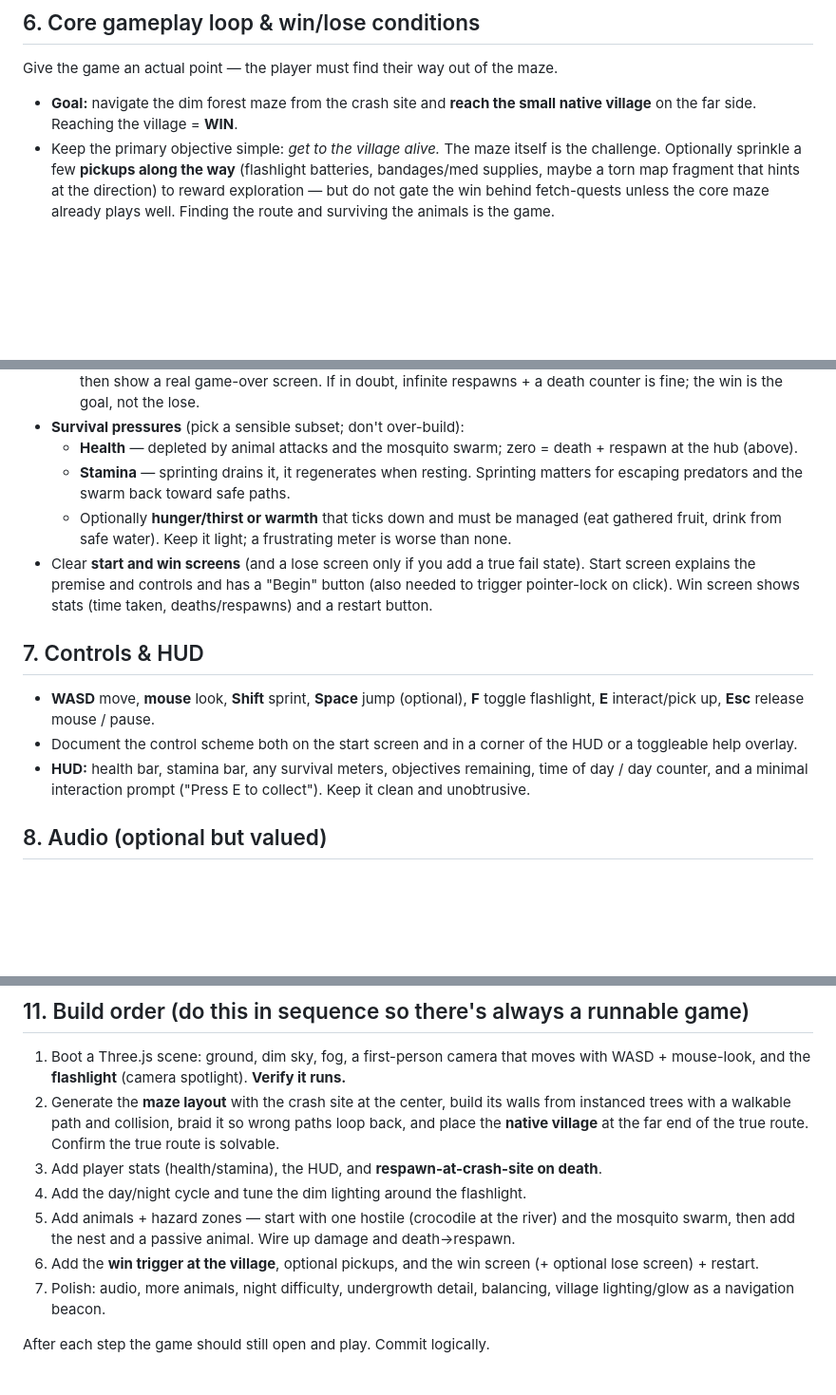
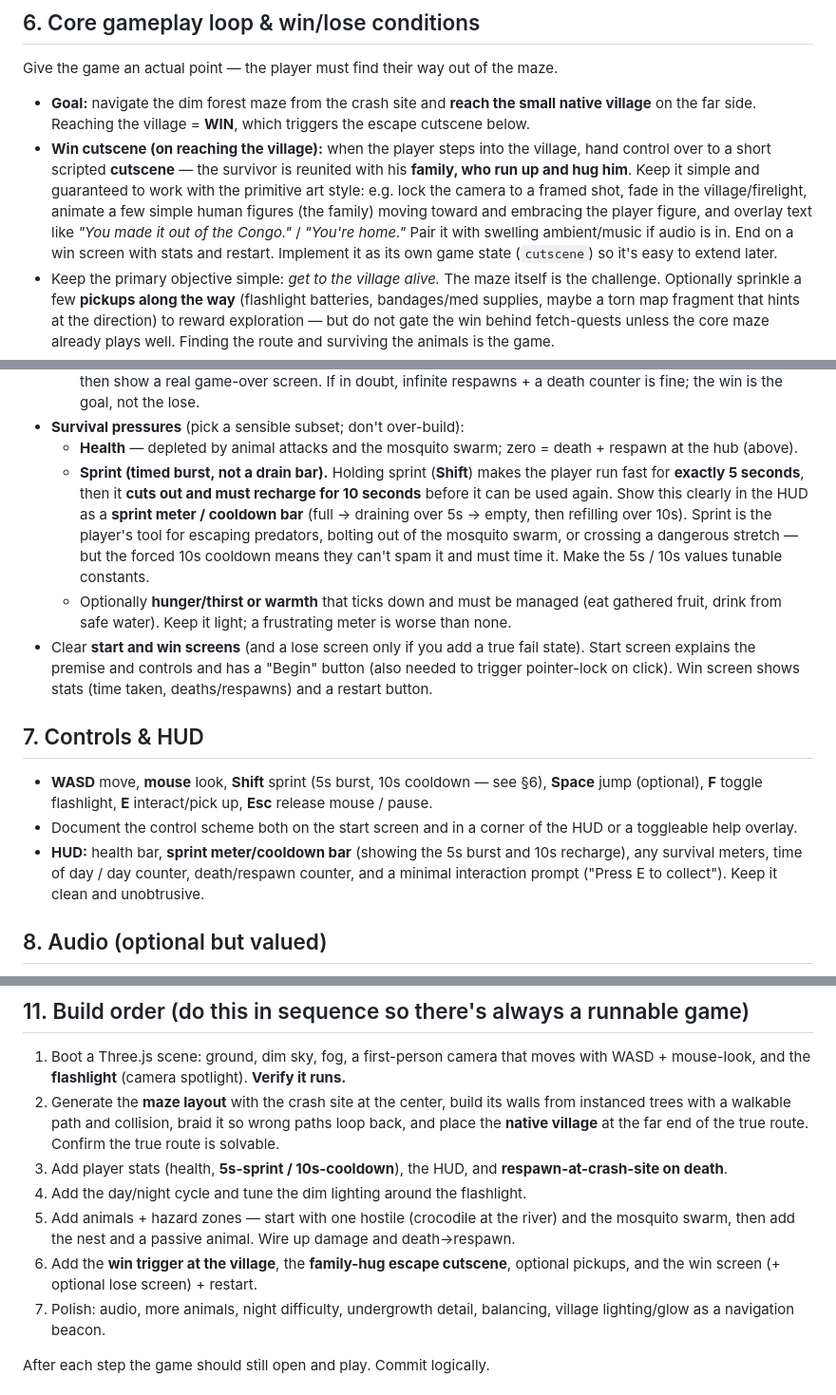
Before and after one commit to ethan343434/Congo-rainforest1, a Markdown page: GAME_BRIEF.md, 3 parts joined by grey strips. Shown at 95% size. GitHub-like rendering; blank space fills up the shorter version.

Commit message:
Add 5s/10s timed sprint and family-reunion escape cutscene
Replace the generic stamina drain with a timed sprint burst: 5 seconds of
fast running, then a 10-second cooldown, shown as a HUD meter. On reaching
the village, trigger an escape cutscene (new `cutscene` state) where the
survivor's family runs up and hugs him, then the win screen. Update
controls, HUD, state machine, and build order.

Co-Authored-By: Claude Opus 4.8 <noreply@anthropic.com>
Claude-Session: https://claude.ai/code/session_01ND1U8crvFRqte4Mo6ikzFW

```diff
--- a/GAME_BRIEF.md
+++ b/GAME_BRIEF.md
@@ -186,7 +186,17 @@ maze mainly through their flashlight:
 Give the game an actual point — the player must find their way out of the maze.
 
 - **Goal:** navigate the dim forest maze from the crash site and **reach the
-  small native village** on the far side. Reaching the village = **WIN**.
+  small native village** on the far side. Reaching the village = **WIN**, which
+  triggers the escape cutscene below.
+- **Win cutscene (on reaching the village):** when the player steps into the
+  village, hand control over to a short scripted **cutscene** — the survivor is
+  reunited with his **family, who run up and hug him**. Keep it simple and
+  guaranteed to work with the primitive art style: e.g. lock the camera to a
+  framed shot, fade in the village/firelight, animate a few simple human figures
+  (the family) moving toward and embracing the player figure, and overlay text
+  like *"You made it out of the Congo."* / *"You're home."* Pair it with swelling
+  ambient/music if audio is in. End on a win screen with stats and restart.
+  Implement it as its own game state (`cutscene`) so it's easy to extend later.
 - Keep the primary objective simple: *get to the village alive.* The maze itself
   is the challenge. Optionally sprinkle a few **pickups along the way**
   (flashlight batteries, bandages/med supplies, maybe a torn map fragment that
@@ -211,8 +221,14 @@ Give the game an actual point — the player must find their way out of the maze
 - **Survival pressures** (pick a sensible subset; don't over-build):
   - **Health** — depleted by animal attacks and the mosquito swarm; zero =
     death + respawn at the hub (above).
-  - **Stamina** — sprinting drains it, it regenerates when resting. Sprinting
-    matters for escaping predators and the swarm back toward safe paths.
+  - **Sprint (timed burst, not a drain bar).** Holding sprint (**Shift**) makes
+    the player run fast for **exactly 5 seconds**, then it **cuts out and must
+    recharge for 10 seconds** before it can be used again. Show this clearly in
+    the HUD as a **sprint meter / cooldown bar** (full → draining over 5s →
+    empty, then refilling over 10s). Sprint is the player's tool for escaping
+    predators, bolting out of the mosquito swarm, or crossing a dangerous
+    stretch — but the forced 10s cooldown means they can't spam it and must time
+    it. Make the 5s / 10s values tunable constants.
   - Optionally **hunger/thirst or warmth** that ticks down and must be managed
     (eat gathered fruit, drink from safe water). Keep it light; a frustrating
     meter is worse than none.
@@ -223,13 +239,15 @@ Give the game an actual point — the player must find their way out of the maze
 
 ## 7. Controls & HUD
 
-- **WASD** move, **mouse** look, **Shift** sprint, **Space** jump (optional),
-  **F** toggle flashlight, **E** interact/pick up, **Esc** release mouse / pause.
+- **WASD** move, **mouse** look, **Shift** sprint (5s burst, 10s cooldown — see
+  §6), **Space** jump (optional), **F** toggle flashlight, **E** interact/pick
+  up, **Esc** release mouse / pause.
 - Document the control scheme both on the start screen and in a corner of the
   HUD or a toggleable help overlay.
-- **HUD:** health bar, stamina bar, any survival meters, objectives remaining,
-  time of day / day counter, and a minimal interaction prompt ("Press E to
-  collect"). Keep it clean and unobtrusive.
+- **HUD:** health bar, **sprint meter/cooldown bar** (showing the 5s burst and
+  10s recharge), any survival meters, time of day / day counter, death/respawn
+  counter, and a minimal interaction prompt ("Press E to collect"). Keep it
+  clean and unobtrusive.
 
 ## 8. Audio (optional but valued)
 
@@ -286,14 +304,14 @@ Adjust if you have a cleaner structure, but keep concerns separated.
    walls from instanced trees with a walkable path and collision, braid it so
    wrong paths loop back, and place the **native village** at the far end of the
    true route. Confirm the true route is solvable.
-3. Add player stats (health/stamina), the HUD, and **respawn-at-crash-site on
-   death**.
+3. Add player stats (health, **5s-sprint / 10s-cooldown**), the HUD, and
+   **respawn-at-crash-site on death**.
 4. Add the day/night cycle and tune the dim lighting around the flashlight.
 5. Add animals + hazard zones — start with one hostile (crocodile at the river)
    and the mosquito swarm, then add the nest and a passive animal. Wire up damage
    and death→respawn.
-6. Add the **win trigger at the village**, optional pickups, and the win screen
-   (+ optional lose screen) + restart.
+6. Add the **win trigger at the village**, the **family-hug escape cutscene**,
+   optional pickups, and the win screen (+ optional lose screen) + restart.
 7. Polish: audio, more animals, night difficulty, undergrowth detail, balancing,
    village lighting/glow as a navigation beacon.
 
```
Also changed, not shown: other parts of GAME_BRIEF.md (+1 -1 lines).
